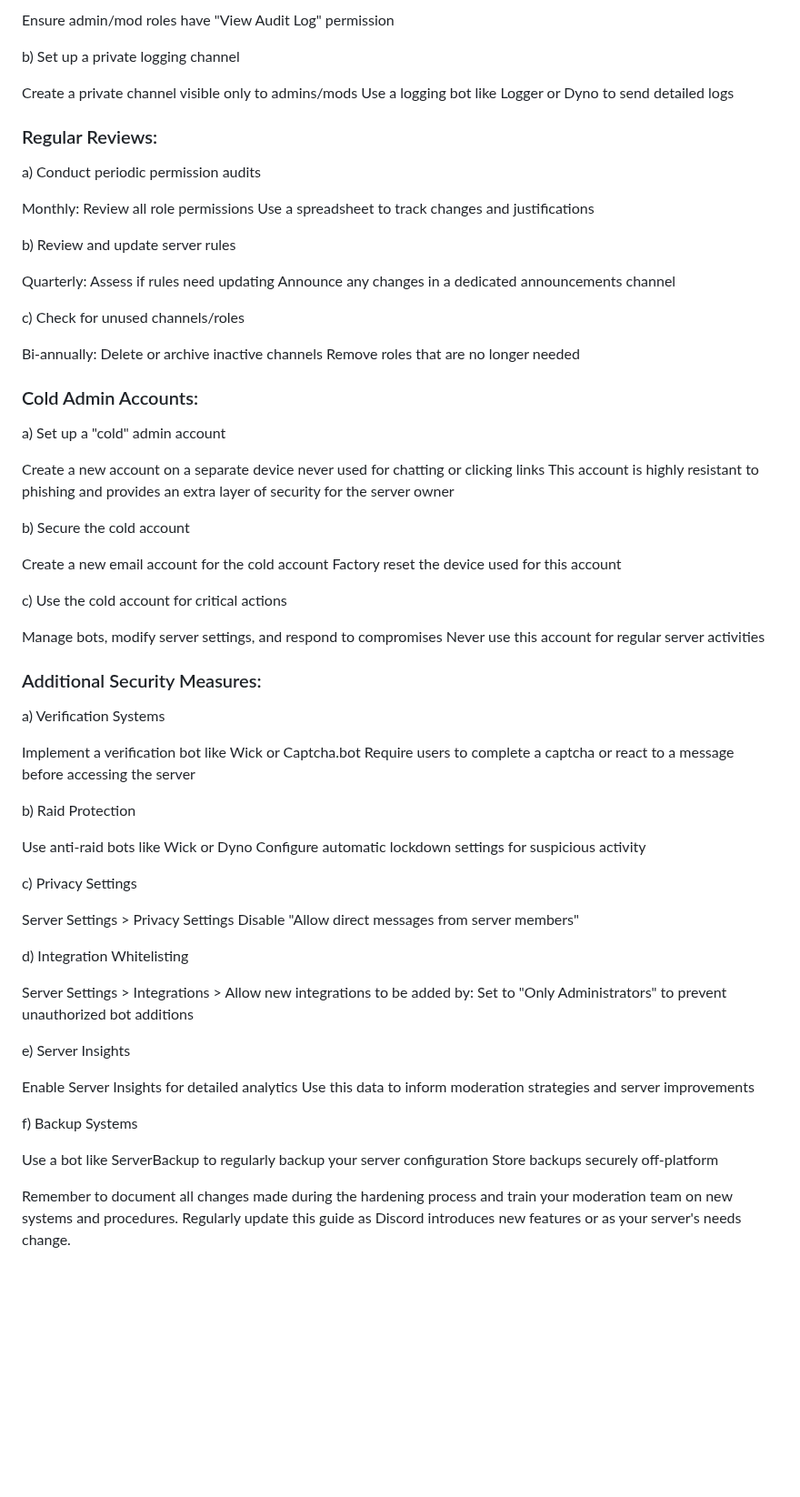
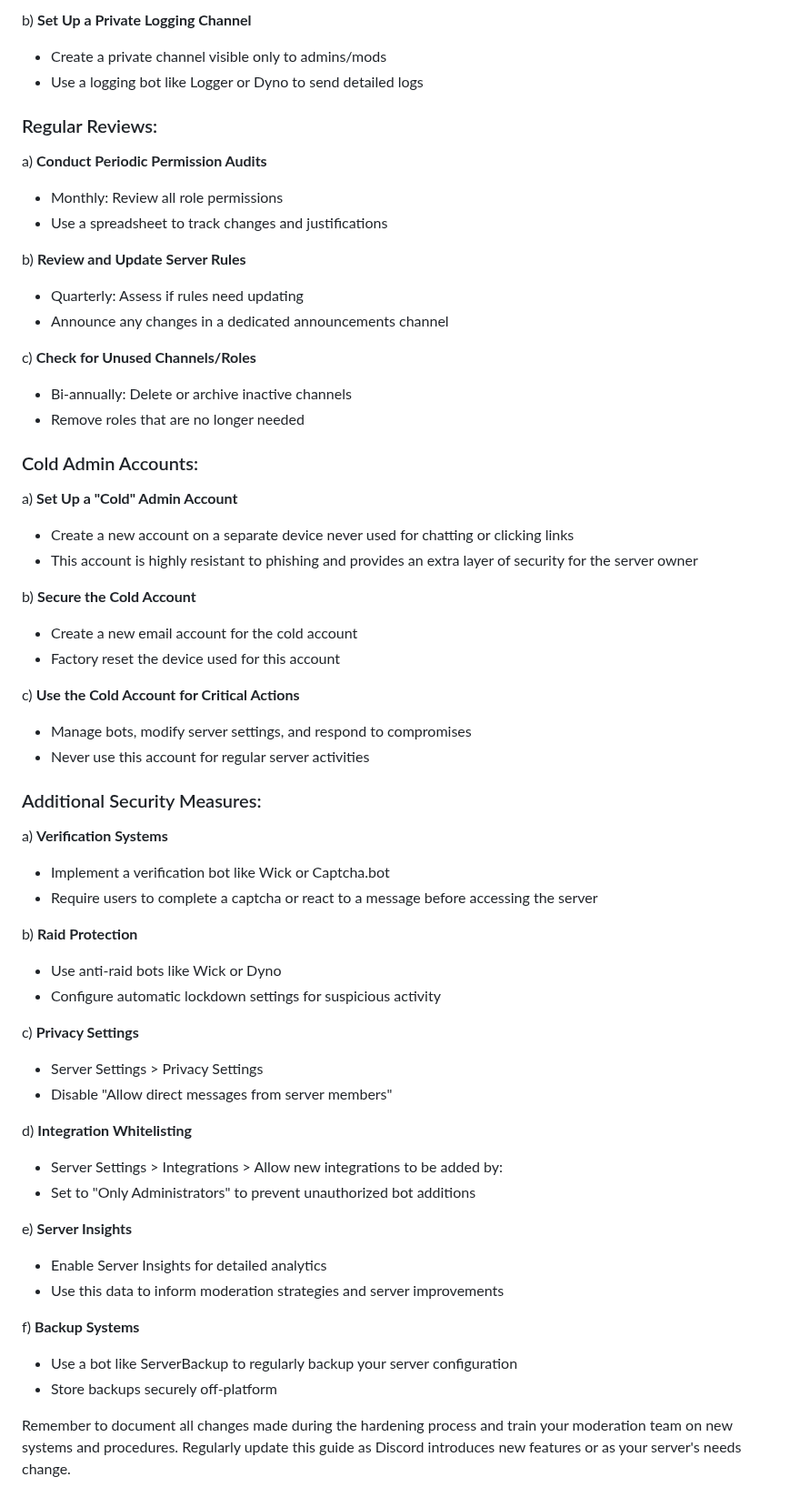
Before and after one commit to security-alliance/frameworks, a Markdown page: src/community-management/discord.md, the part around one of its changes. Shown at 91% size. Drawn GitHub-style; blank space fills up the shorter version.

```diff
--- a/src/community-management/discord.md
+++ b/src/community-management/discord.md
@@ -164,78 +133,60 @@ a) Enable audit logs
 
-Ensure admin/mod roles have "View Audit Log" permission
-
-b) Set up a private logging channel
-
-Create a private channel visible only to admins/mods
-Use a logging bot like Logger or Dyno to send detailed logs
-
+b) **Set Up a Private Logging Channel**
+- Create a private channel visible only to admins/mods
+- Use a logging bot like Logger or Dyno to send detailed logs
 
 ### Regular Reviews:
 
-a) Conduct periodic permission audits
+a) **Conduct Periodic Permission Audits**
+- Monthly: Review all role permissions
+- Use a spreadsheet to track changes and justifications
 
-Monthly: Review all role permissions
-Use a spreadsheet to track changes and justifications
+b) **Review and Update Server Rules**
+- Quarterly: Assess if rules need updating
+- Announce any changes in a dedicated announcements channel
 
-b) Review and update server rules
-
-Quarterly: Assess if rules need updating
-Announce any changes in a dedicated announcements channel
-
-c) Check for unused channels/roles
-
-Bi-annually: Delete or archive inactive channels
-Remove roles that are no longer needed
-
+c) **Check for Unused Channels/Roles**
+- Bi-annually: Delete or archive inactive channels
+- Remove roles that are no longer needed
 
 ### Cold Admin Accounts:
 
-a) Set up a "cold" admin account
+a) **Set Up a "Cold" Admin Account**
+- Create a new account on a separate device never used for chatting or clicking links
+- This account is highly resistant to phishing and provides an extra layer of security for the server owner
 
-Create a new account on a separate device never used for chatting or clicking links
-This account is highly resistant to phishing and provides an extra layer of security for the server owner
+b) **Secure the Cold Account**
+- Create a new email account for the cold account
+- Factory reset the device used for this account
 
-b) Secure the cold account
-
-Create a new email account for the cold account
-Factory reset the device used for this account
-
-c) Use the cold account for critical actions
-
-Manage bots, modify server settings, and respond to compromises
-Never use this account for regular server activities
-
+c) **Use the Cold Account for Critical Actions**
+- Manage bots, modify server settings, and respond to compromises
+- Never use this account for regular server activities
 
 ### Additional Security Measures:
 
-a) Verification Systems
+a) **Verification Systems**
+- Implement a verification bot like Wick or Captcha.bot
+- Require users to complete a captcha or react to a message before accessing the server
 
-Implement a verification bot like Wick or Captcha.bot
-Require users to complete a captcha or react to a message before accessing the server
+b) **Raid Protection**
+- Use anti-raid bots like Wick or Dyno
+- Configure automatic lockdown settings for suspicious activity
 
-b) Raid Protection
+c) **Privacy Settings**
+- Server Settings > Privacy Settings
+- Disable "Allow direct messages from server members"
 
-Use anti-raid bots like Wick or Dyno
-Configure automatic lockdown settings for suspicious activity
+d) **Integration Whitelisting**
+- Server Settings > Integrations > Allow new integrations to be added by:
+- Set to "Only Administrators" to prevent unauthorized bot additions
 
-c) Privacy Settings
+e) **Server Insights**
+- Enable Server Insights for detailed analytics
+- Use this data to inform moderation strategies and server improvements
 
-Server Settings > Privacy Settings
-Disable "Allow direct messages from server members"
-
-d) Integration Whitelisting
-
-Server Settings > Integrations > Allow new integrations to be added by:
-Set to "Only Administrators" to prevent unauthorized bot additions
-
-e) Server Insights
-
-Enable Server Insights for detailed analytics
-Use this data to inform moderation strategies and server improvements
-
-f) Backup Systems
-
-Use a bot like ServerBackup to regularly backup your server configuration
-Store backups securely off-platform
+f) **Backup Systems**
+- Use a bot like ServerBackup to regularly backup your server configuration
+- Store backups securely off-platform
 
 Remember to document all changes made during the hardening process and train your moderation team on new systems and procedures. Regularly update this guide as Discord introduces new features or as your server's needs change.
```
Also changed, not shown: other parts of src/community-management/discord.md (+91 -122 lines).
